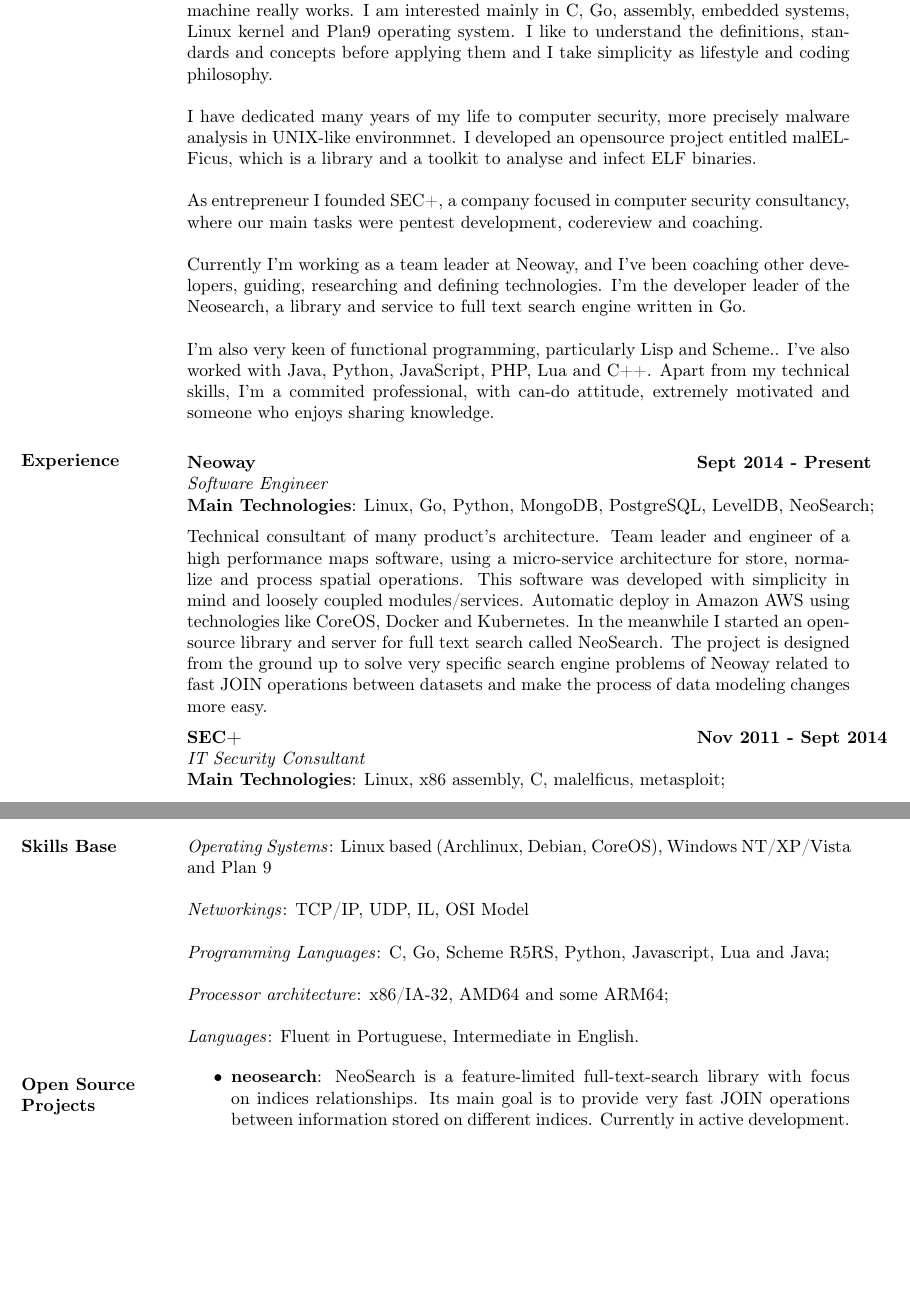
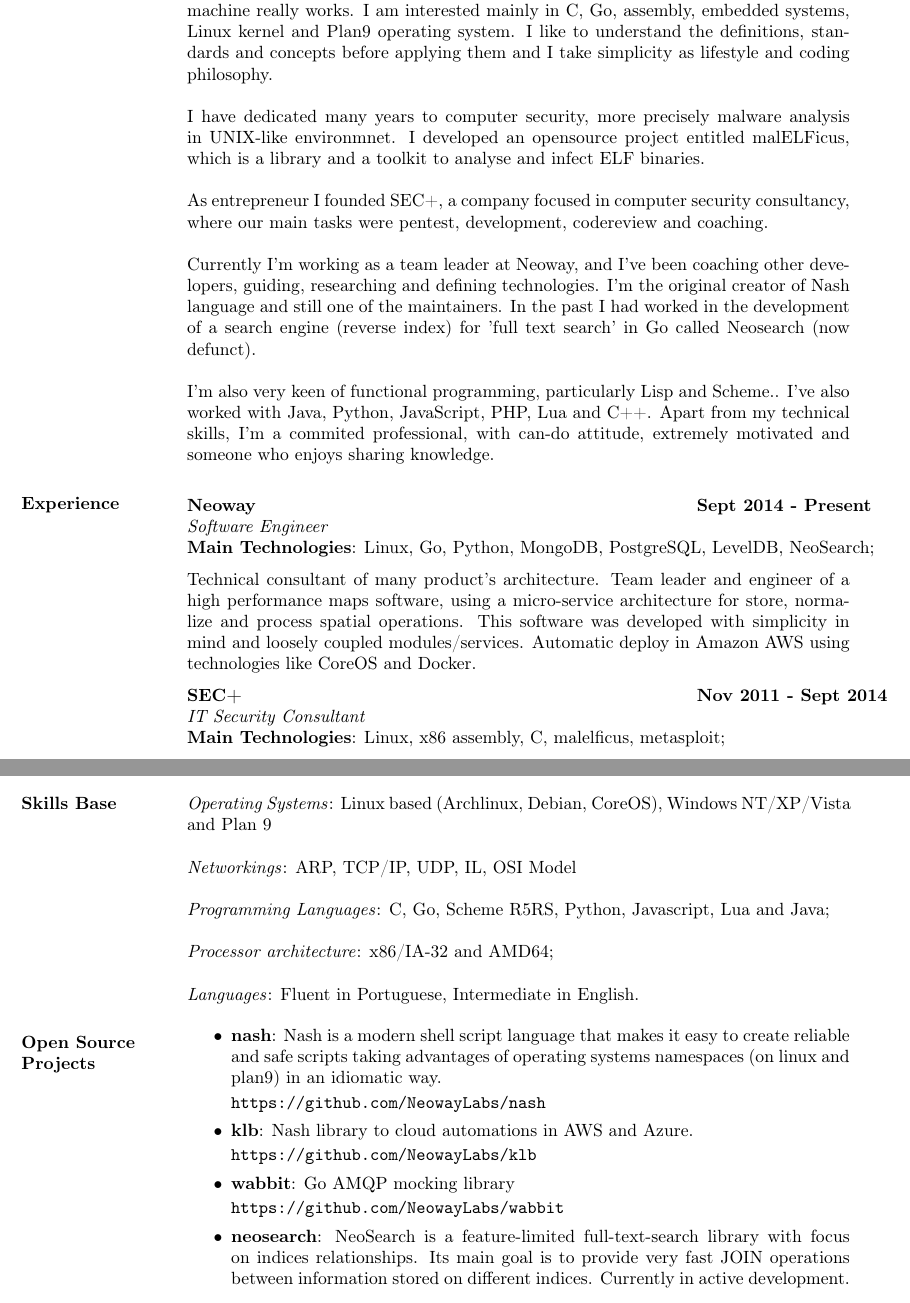
Before and after one commit to i4ki/Curriculum-Vitae, a LaTeX CV (tiagonatel.tex): two parts of pages 1 and 2 of 2, joined at a grey line, cut so that both start at the same text, the shorter picture padded with empty space. Compiled offline with pdfLaTeX.

Commit message:
update curriculum
Signed-off-by: Tiago Natel de Moura <tiago.natel@neoway.com.br>

```diff
--- a/tiagonatel.tex
+++ b/tiagonatel.tex
@@ -19,11 +19,15 @@
 
 \section{Summary}  I am a software developer passionate about low-level who enjoys to understand how the machine really works. I am interested mainly in C, Go, assembly, embedded systems, Linux kernel and Plan9 operating system. I like to understand the definitions, standards and concepts before applying them and I take simplicity as lifestyle and coding philosophy.
 
-I have dedicated many years of my life to computer security, more precisely malware analysis in UNIX-like environmnet. I developed an opensource project entitled malELFicus, which is a library and a toolkit to analyse and infect ELF binaries.
+I have dedicated many years to computer security, more precisely malware analysis in UNIX-like environmnet. I developed an opensource project entitled malELFicus, which is a library and a toolkit to analyse and infect ELF binaries.
 
-As entrepreneur I founded SEC+, a company focused in computer security consultancy, where our main tasks were pentest development, codereview and coaching.
+As entrepreneur I founded SEC+, a company focused in computer security consultancy, where our main tasks were pentest, development, codereview and coaching.
 
-Currently I'm working as a team leader at Neoway, and I've been coaching other developers, guiding, researching and defining technologies. I'm the developer leader of the Neosearch, a library and service to full text search engine written in Go.
+Currently I'm working as a team leader at Neoway, and I've been
+coaching other developers, guiding, researching and defining
+technologies. I'm the original creator of Nash language and still one
+of the maintainers. In the past I had worked in the development of a
+search engine (reverse index) for 'full text search' in Go called Neosearch (now defunct).
 
 I'm also  very keen of functional programming, particularly Lisp and Scheme.. I've also worked with Java, Python, JavaScript, PHP, Lua and C++. Apart from my technical skills, I'm a commited professional, with can-do attitude, extremely motivated and someone who enjoys sharing knowledge.
 
@@ -38,10 +42,11 @@
    \end{tabbing}\vspace{-20pt}      % suppress blank line after tabbing
     \vspace{2mm}
 
+  Technical consultant of many product's architecture. Team leader and engineer of a high performance maps software, using a micro-service architecture for store, normalize and process spatial operations.
+This software was developed with simplicity in mind and loosely
+coupled modules/services. Automatic deploy in Amazon AWS using
+technologies like CoreOS and Docker.
 
-  Technical consultant of many product's architecture. Team leader and engineer of a high performance maps software, using a micro-service architecture for store, normalize and process spatial operations.
-This software was developed with simplicity in mind and loosely coupled modules/services. Automatic deploy in Amazon AWS using technologies like CoreOS, Docker and Kubernetes.
-    In the meanwhile I started an opensource library and server for full text search called NeoSearch. The project is designed from the ground up to solve very specific search engine problems of Neoway related to fast JOIN operations between datasets and make the process of data modeling changes more easy.
 
 \vspace{-0.1in}
 
@@ -112,17 +117,34 @@
 
 \section{Skills Base}  \textit{Operating Systems}:  Linux based (Archlinux, Debian, CoreOS), Windows NT/XP/Vista and Plan 9
 
-			\textit{Networkings}: TCP/IP, UDP, IL, OSI Model
+			\textit{Networkings}: ARP, TCP/IP, UDP, IL, OSI Model
 
 			\textit{Programming Languages}: C, Go, Scheme R5RS, Python, Javascript, Lua and Java;
 
-			\textit{Processor architecture}:  x86/IA-32, AMD64 and some ARM64;
+			\textit{Processor architecture}:  x86/IA-32 and AMD64;
 
 			\textit{Languages}: Fluent in Portuguese, Intermediate in English.
 
 \section{Open Source Projects}
 		\begin{itemize}
 		    \vspace{2mm}
+                    \item \textbf{nash}: Nash is a modern shell script
+                      language that makes it easy to create reliable
+                      and safe scripts taking advantages of operating
+                      systems namespaces (on linux and plan9) in an
+                      idiomatic way.
+
+                      \texttt{https://github.com/NeowayLabs/nash}
+
+                      \item \textbf{klb}: Nash library to cloud
+                        automations in AWS and Azure.
+
+                        \texttt{https://github.com/NeowayLabs/klb}
+
+                        \item \textbf{wabbit}: Go AMQP mocking library
+
+                          \texttt{https://github.com/NeowayLabs/wabbit}
+
 		    \item \textbf{neosearch}: NeoSearch is a feature-limited full-text-search library with focus on indices relationships. Its main goal is to provide very fast JOIN operations between information stored on different indices. Currently in active development.  \vspace{1mm}
 		    \item \textbf{libmalelf}: The libmalelf is an evil library that SHOULD be used for good! It was developed
 		                              with the intent to assist in the process of infecting binaries and provide a safe
```
Also changed, not shown: tiagonatel.pdf.
